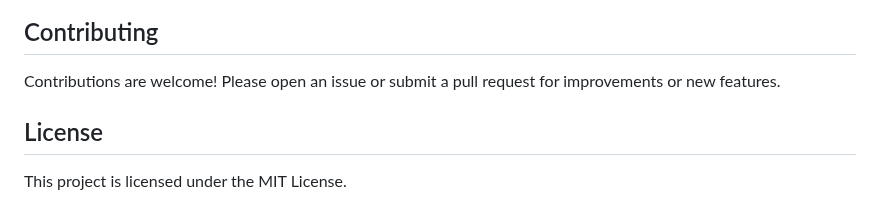
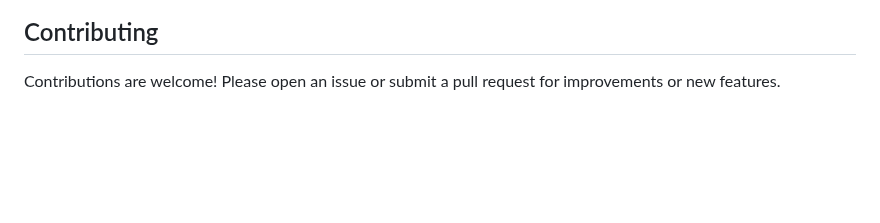
Before and after one commit to Anshlulla/Network-Security, a Markdown page: README.md, the part around the change. Drawn GitHub-style; blank space fills up the shorter version.

```diff
--- a/README.md
+++ b/README.md
@@ -79,7 +79,3 @@ The prediction component takes new, unseen network data and applies the trained
 ## Contributing
 
 Contributions are welcome! Please open an issue or submit a pull request for improvements or new features.
-
-## License
-
-This project is licensed under the MIT License.
```
